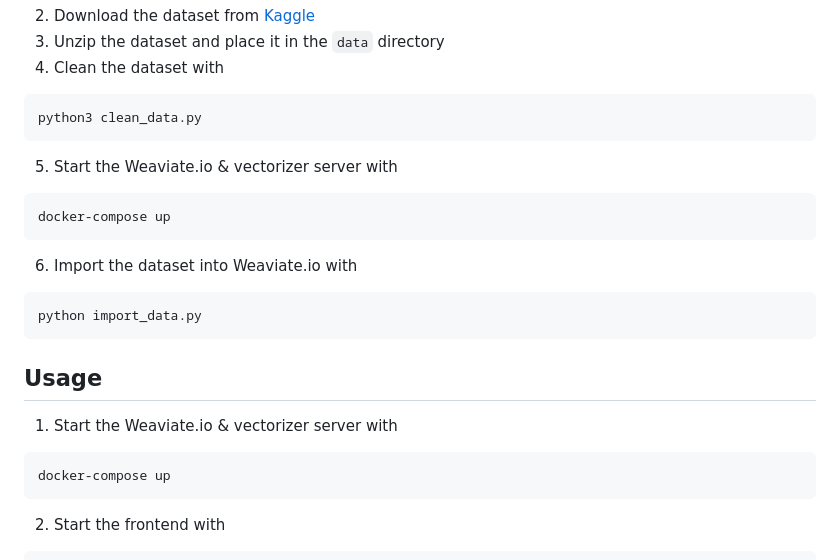
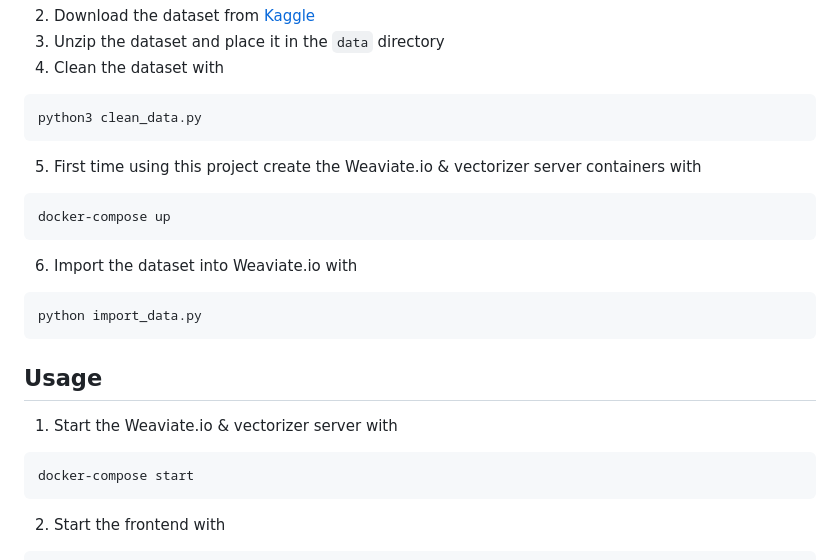
Before and after one commit to MaxHam/MDS_Spotify-Semantic-Search, a Markdown page: README.md, the part around the change. GitHub-like rendering.

````diff
--- a/README.md
+++ b/README.md
@@ -49,7 +49,7 @@ pip install -r requirements.txt
 python3 clean_data.py
 ```
 
-5. Start the Weaviate.io & vectorizer server with
+5. First time using this project create the Weaviate.io & vectorizer server containers with
 ```bash
 docker-compose up
 ```
@@ -62,7 +62,7 @@ python import_data.py
 ## Usage
 1. Start the Weaviate.io & vectorizer server with
 ```bash
-docker-compose up
+docker-compose start
 ```
 
 2. Start the frontend with
````
